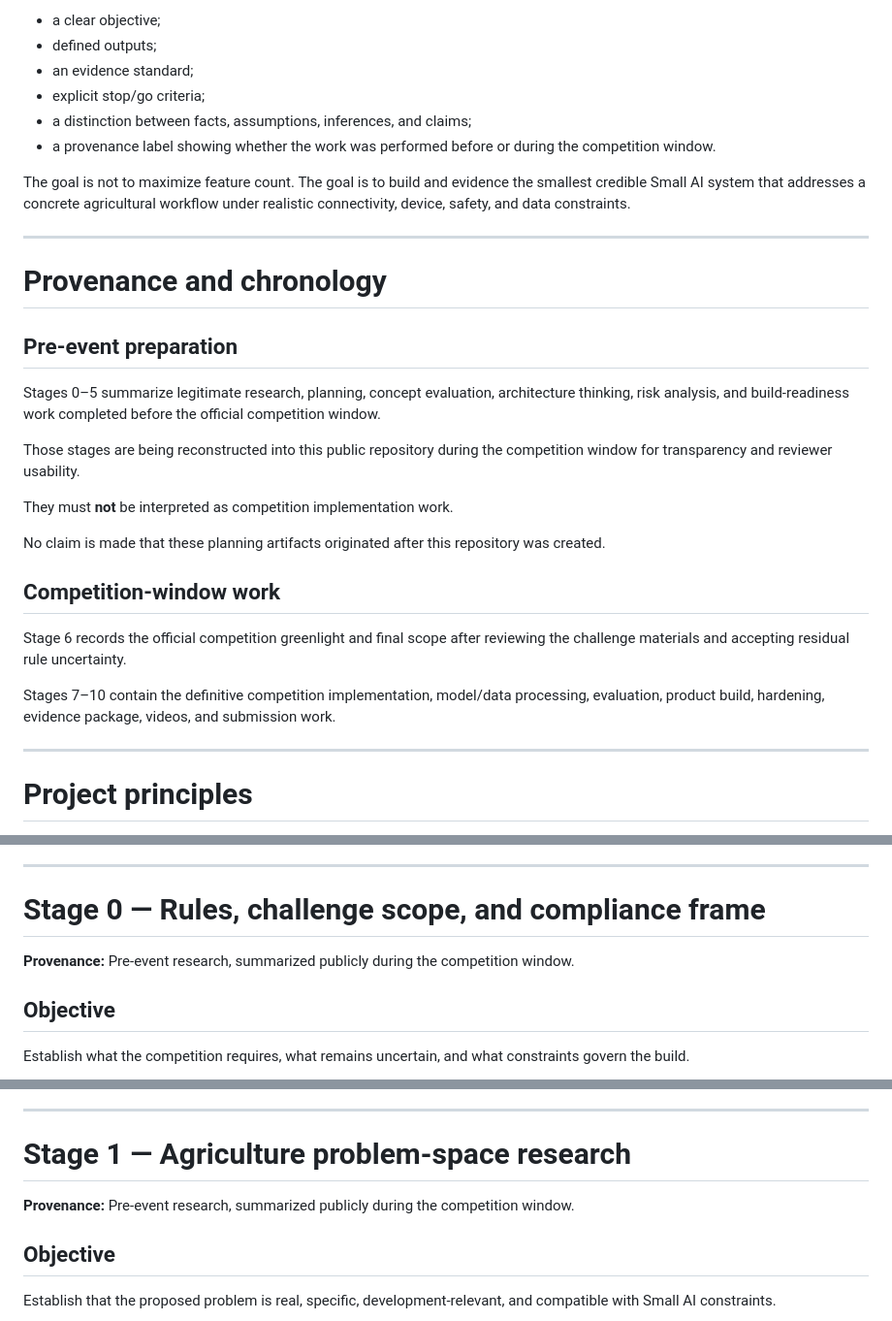
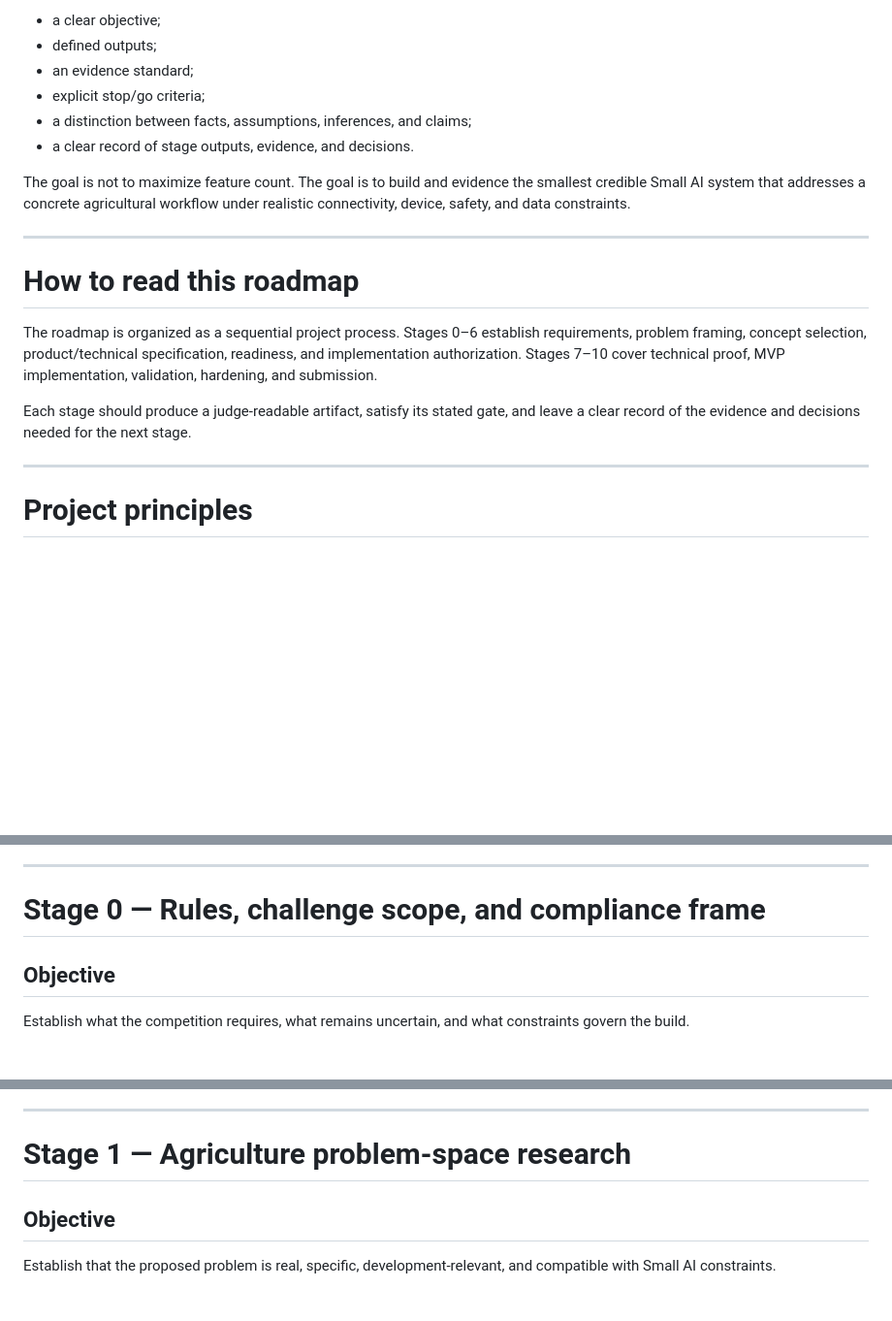
Before and after one commit to SplitzHappen/RoyaCheck-Offline, a Markdown page: ROADMAP.md, 3 parts joined by grey strips. Shown at 97% size. Rendered like a GitHub page; blank space fills up the shorter version.

```diff
--- a/ROADMAP.md
+++ b/ROADMAP.md
@@ -19,29 +19,17 @@ The process is deliberately stage-gated. Each stage has:
 - an evidence standard;
 - explicit stop/go criteria;
 - a distinction between facts, assumptions, inferences, and claims;
-- a provenance label showing whether the work was performed before or during the competition window.
+- a clear record of stage outputs, evidence, and decisions.
 
 The goal is not to maximize feature count. The goal is to build and evidence the smallest credible Small AI system that addresses a concrete agricultural workflow under realistic connectivity, device, safety, and data constraints.
 
 ---
 
-# Provenance and chronology
+# How to read this roadmap
 
-## Pre-event preparation
+The roadmap is organized as a sequential project process. Stages 0–6 establish requirements, problem framing, concept selection, product/technical specification, readiness, and implementation authorization. Stages 7–10 cover technical proof, MVP implementation, validation, hardening, and submission.
 
-Stages 0–5 summarize legitimate research, planning, concept evaluation, architecture thinking, risk analysis, and build-readiness work completed before the official competition window.
-
-Those stages are being reconstructed into this public repository during the competition window for transparency and reviewer usability.
-
-They must **not** be interpreted as competition implementation work.
-
-No claim is made that these planning artifacts originated after this repository was created.
-
-## Competition-window work
-
-Stage 6 records the official competition greenlight and final scope after reviewing the challenge materials and accepting residual rule uncertainty.
-
-Stages 7–10 contain the definitive competition implementation, model/data processing, evaluation, product build, hardening, evidence package, videos, and submission work.
+Each stage should produce a judge-readable artifact, satisfy its stated gate, and leave a clear record of the evidence and decisions needed for the next stage.
 
 ---
 
@@ -80,7 +68,6 @@ The system is not a treatment engine, autonomous diagnosis system, or replacemen
 
 # Stage 0 — Rules, challenge scope, and compliance frame
 
-**Provenance:** Pre-event research, summarized publicly during the competition window.
 
 ## Objective
 
@@ -116,7 +103,6 @@ Stage 0 is complete when the project has a defensible rules interpretation and n
 
 # Stage 1 — Agriculture problem-space research
 
-**Provenance:** Pre-event research, summarized publicly during the competition window.
 
 ## Objective
 
```
Also changed, not shown: other parts of ROADMAP.md (+10 -21 lines).
